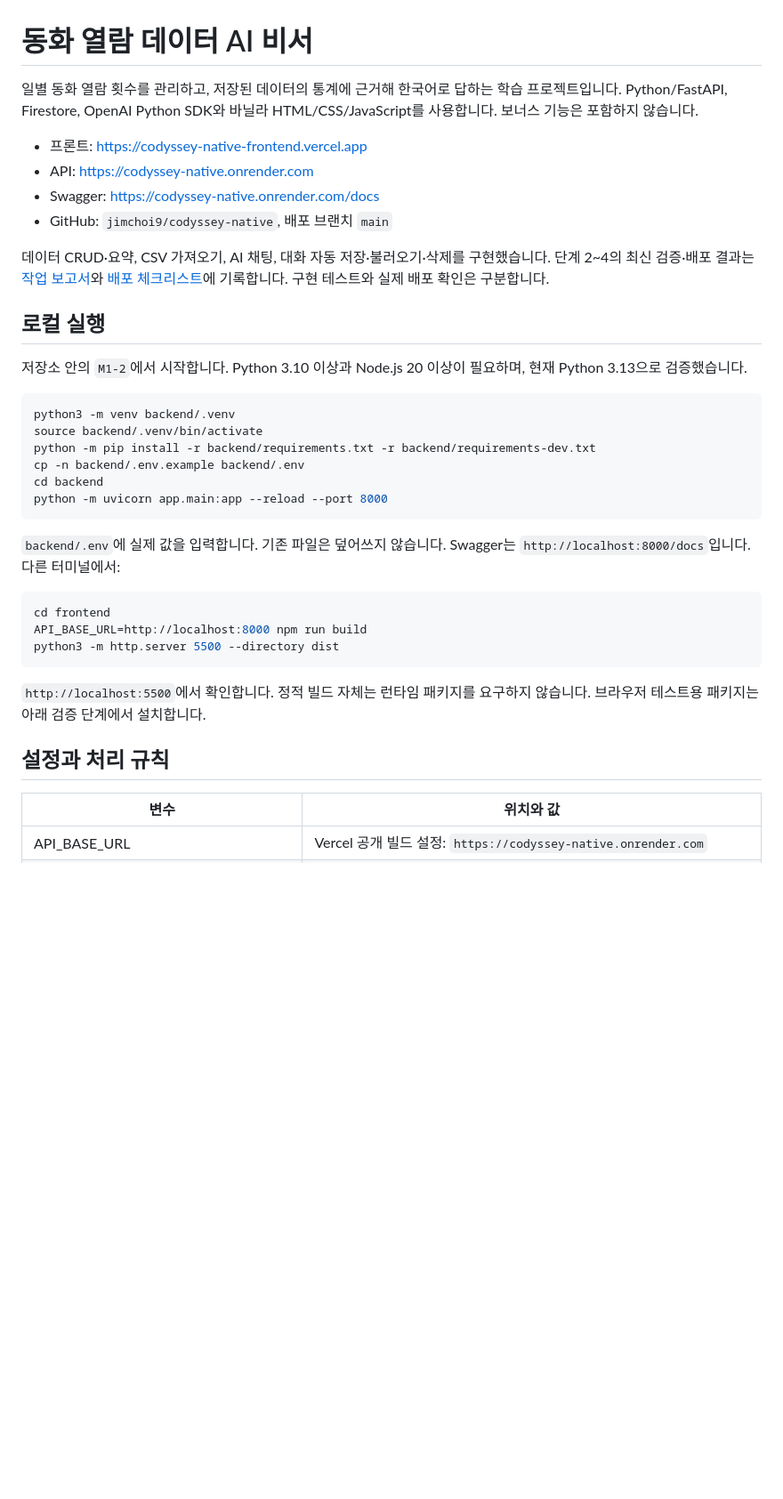
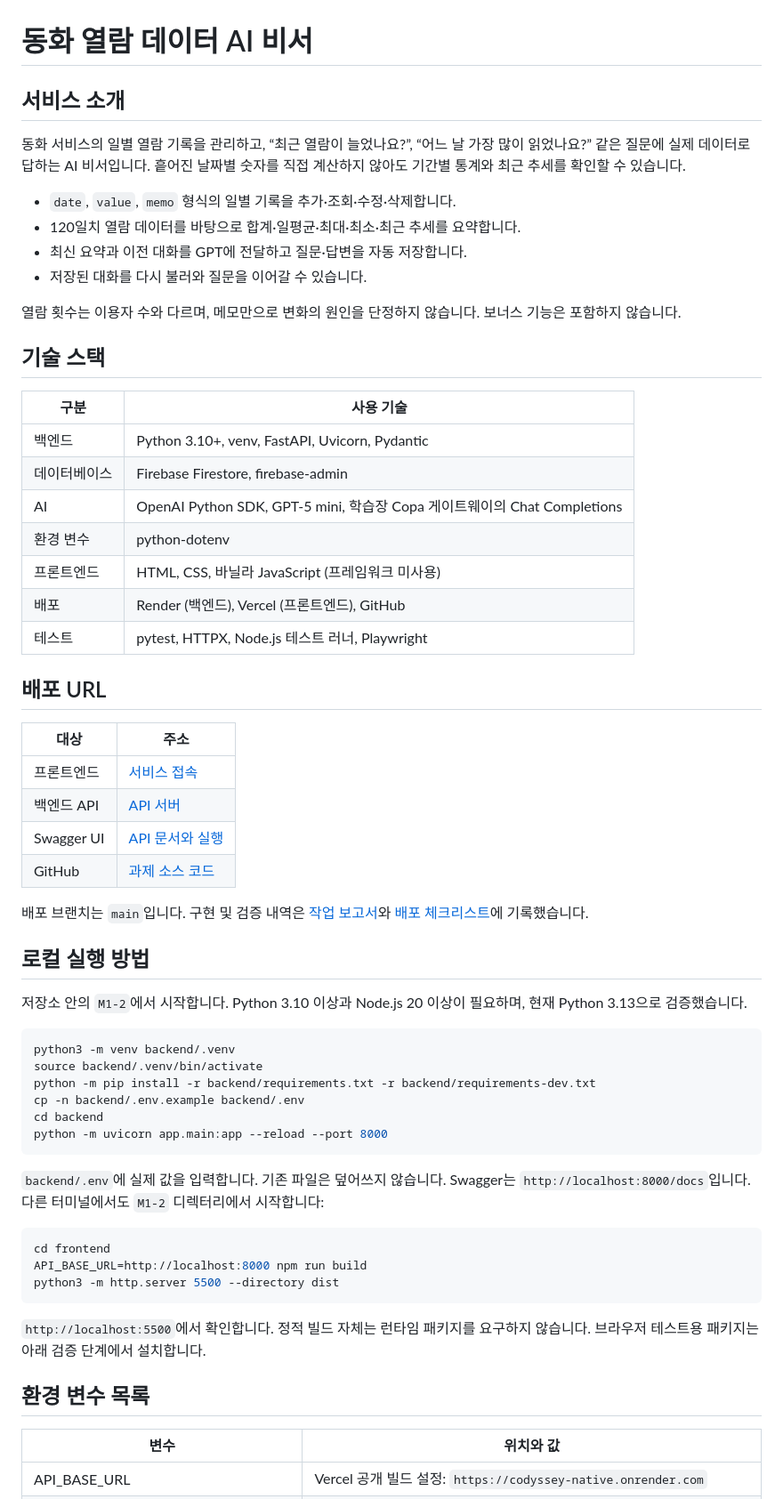
Before and after one commit to jimchoi9/codyssey-native, a Markdown page: M1-2/README.md, the part around the change printed below. Shown: that part at 89% size. Drawn GitHub-style; blank space fills up the shorter version.

````diff
--- a/M1-2/README.md
+++ b/M1-2/README.md
@@ -1,15 +1,40 @@
 # 동화 열람 데이터 AI 비서
 
-일별 동화 열람 횟수를 관리하고, 저장된 데이터의 통계에 근거해 한국어로 답하는 학습 프로젝트입니다. Python/FastAPI, Firestore, OpenAI Python SDK와 바닐라 HTML/CSS/JavaScript를 사용합니다. 보너스 기능은 포함하지 않습니다.
+## 서비스 소개
 
-- 프론트: https://codyssey-native-frontend.vercel.app
-- API: https://codyssey-native.onrender.com
-- Swagger: https://codyssey-native.onrender.com/docs
-- GitHub: `jimchoi9/codyssey-native`, 배포 브랜치 `main`
+동화 서비스의 일별 열람 기록을 관리하고, “최근 열람이 늘었나요?”, “어느 날 가장 많이 읽었나요?” 같은 질문에 실제 데이터로 답하는 AI 비서입니다. 흩어진 날짜별 숫자를 직접 계산하지 않아도 기간별 통계와 최근 추세를 확인할 수 있습니다.
 
-데이터 CRUD·요약, CSV 가져오기, AI 채팅, 대화 자동 저장·불러오기·삭제를 구현했습니다. 단계 2~4의 최신 검증·배포 결과는 [작업 보고서](docs/stages-2-4-report.md)와 [배포 체크리스트](docs/deployment-checklist.md)에 기록합니다. 구현 테스트와 실제 배포 확인은 구분합니다.
+- `date`, `value`, `memo` 형식의 일별 기록을 추가·조회·수정·삭제합니다.
+- 120일치 열람 데이터를 바탕으로 합계·일평균·최대·최소·최근 추세를 요약합니다.
+- 최신 요약과 이전 대화를 GPT에 전달하고 질문·답변을 자동 저장합니다.
+- 저장된 대화를 다시 불러와 질문을 이어갈 수 있습니다.
 
-## 로컬 실행
+열람 횟수는 이용자 수와 다르며, 메모만으로 변화의 원인을 단정하지 않습니다. 보너스 기능은 포함하지 않습니다.
+
+## 기술 스택
+
+| 구분 | 사용 기술 |
+| --- | --- |
+| 백엔드 | Python 3.10+, venv, FastAPI, Uvicorn, Pydantic |
+| 데이터베이스 | Firebase Firestore, firebase-admin |
+| AI | OpenAI Python SDK, GPT-5 mini, 학습장 Copa 게이트웨이의 Chat Completions |
+| 환경 변수 | python-dotenv |
+| 프론트엔드 | HTML, CSS, 바닐라 JavaScript (프레임워크 미사용) |
+| 배포 | Render (백엔드), Vercel (프론트엔드), GitHub |
+| 테스트 | pytest, HTTPX, Node.js 테스트 러너, Playwright |
+
+## 배포 URL
+
+| 대상 | 주소 |
+| --- | --- |
+| 프론트엔드 | [서비스 접속](https://codyssey-native-frontend.vercel.app) |
+| 백엔드 API | [API 서버](https://codyssey-native.onrender.com) |
+| Swagger UI | [API 문서와 실행](https://codyssey-native.onrender.com/docs) |
+| GitHub | [과제 소스 코드](https://github.com/jimchoi9/codyssey-native/tree/main/M1-2) |
+
+배포 브랜치는 `main`입니다. 구현 및 검증 내역은 [작업 보고서](docs/stages-2-4-report.md)와 [배포 체크리스트](docs/deployment-checklist.md)에 기록했습니다.
+
+## 로컬 실행 방법
 
 저장소 안의 `M1-2`에서 시작합니다. Python 3.10 이상과 Node.js 20 이상이 필요하며, 현재 Python 3.13으로 검증했습니다.
 
@@ -22,7 +47,7 @@ cd backend
 python -m uvicorn app.main:app --reload --port 8000
 ```
 
-`backend/.env`에 실제 값을 입력합니다. 기존 파일은 덮어쓰지 않습니다. Swagger는 `http://localhost:8000/docs`입니다. 다른 터미널에서:
+`backend/.env`에 실제 값을 입력합니다. 기존 파일은 덮어쓰지 않습니다. Swagger는 `http://localhost:8000/docs`입니다. 다른 터미널에서도 `M1-2` 디렉터리에서 시작합니다:
 
 ```sh
 cd frontend
@@ -32,7 +57,7 @@ python3 -m http.server 5500 --directory dist
 
 `http://localhost:5500`에서 확인합니다. 정적 빌드 자체는 런타임 패키지를 요구하지 않습니다. 브라우저 테스트용 패키지는 아래 검증 단계에서 설치합니다.
 
-## 설정과 처리 규칙
+## 환경 변수 목록
 
 | 변수 | 위치와 값 |
 | --- | --- |
````
Also changed, not shown: other parts of M1-2/README.md (+27 -2 lines), M1-2/docs/screenshots/submission-conversation-history.png (added), M1-2/docs/screenshots/submission-data-management.png (added), M1-2/docs/screenshots/submission-summary.png (added).
